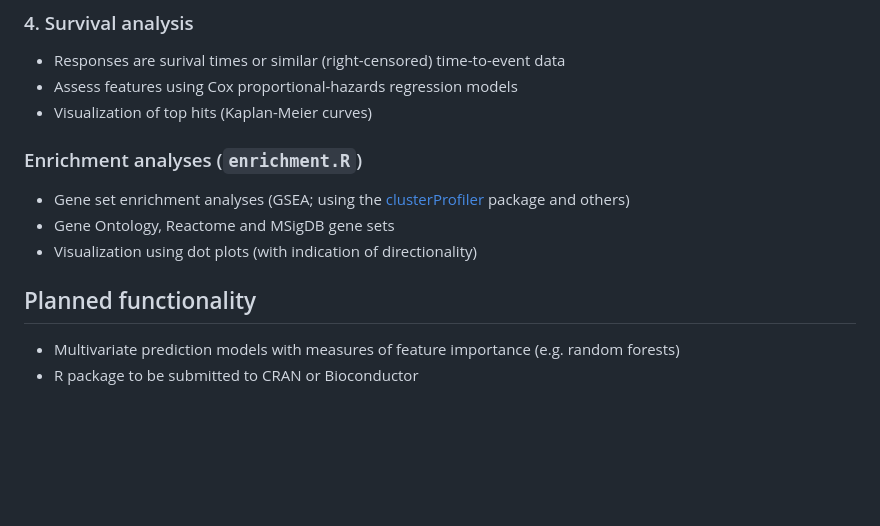
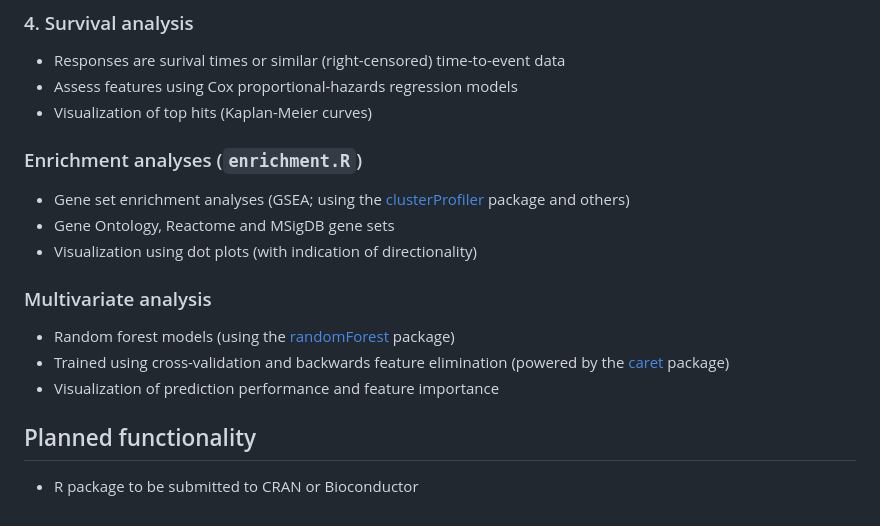
Before and after one commit to storm-therapeutics/BiomarkerDiscoveryToolkit, a Markdown page: README.md, the part around the change. GitHub-like rendering; blank space fills up the shorter version.

Commit message:
readme: add multivariate analysis

```diff
--- a/README.md
+++ b/README.md
@@ -58,12 +58,15 @@ Examples of *features* include:
 - Assess features using Cox proportional-hazards regression models
 - Visualization of top hits (Kaplan-Meier curves)
 
-
 ### Enrichment analyses (`enrichment.R`)
 - Gene set enrichment analyses (GSEA; using the [clusterProfiler](https://bioconductor.org/packages/clusterProfiler/) package and others)
 - Gene Ontology, Reactome and MSigDB gene sets
 - Visualization using dot plots (with indication of directionality)
 
+### Multivariate analysis
+- Random forest models (using the [randomForest](https://cran.r-project.org/package=randomForest) package)
+- Trained using cross-validation and backwards feature elimination (powered by the [caret](https://cran.r-project.org/package=caret) package)
+- Visualization of prediction performance and feature importance
+
 ## Planned functionality
-- Multivariate prediction models with measures of feature importance (e.g. random forests)
 - R package to be submitted to CRAN or Bioconductor
```
